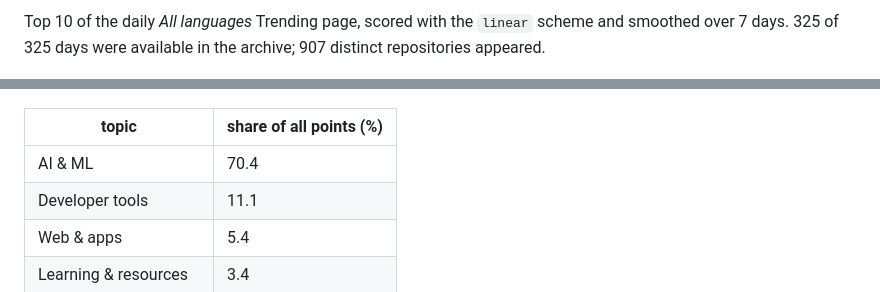
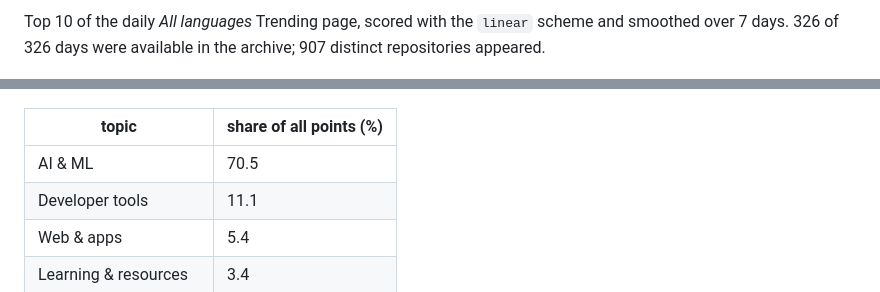
Before and after one commit to YunpengZhao01/github-trending-waves, a Markdown page: results/REPORT.md, 2 parts joined by grey strips. Drawn GitHub-style.

```diff
--- a/results/REPORT.md
+++ b/results/REPORT.md
@@ -2,5 +2,5 @@
 
-Top 10 of the daily *All languages* Trending page, scored with the `linear` scheme and smoothed over 7 days. 325 of 325 days were available in the archive; 907 distinct repositories appeared.
+Top 10 of the daily *All languages* Trending page, scored with the `linear` scheme and smoothed over 7 days. 326 of 326 days were available in the archive; 907 distinct repositories appeared.
 
 ![Topic heat](topic_panels.png)
 
@@ -10,7 +10,7 @@ Top 10 of the daily *All languages* Trending page, scored with the `linear` sche
 
 | topic | share of all points (%) |
 | --- | --- |
-| AI & ML | 70.4 |
+| AI & ML | 70.5 |
 | Developer tools | 11.1 |
 | Web & apps | 5.4 |
 | Learning & resources | 3.4 |
```
Also changed, not shown: other parts of results/REPORT.md (+51 -51 lines), results/lead_topic_mix.png, results/subtopic_heatmap.png, results/topic_panels.png, results/topic_streamgraph.png, results/wave_timeline.png, 6 other files.
